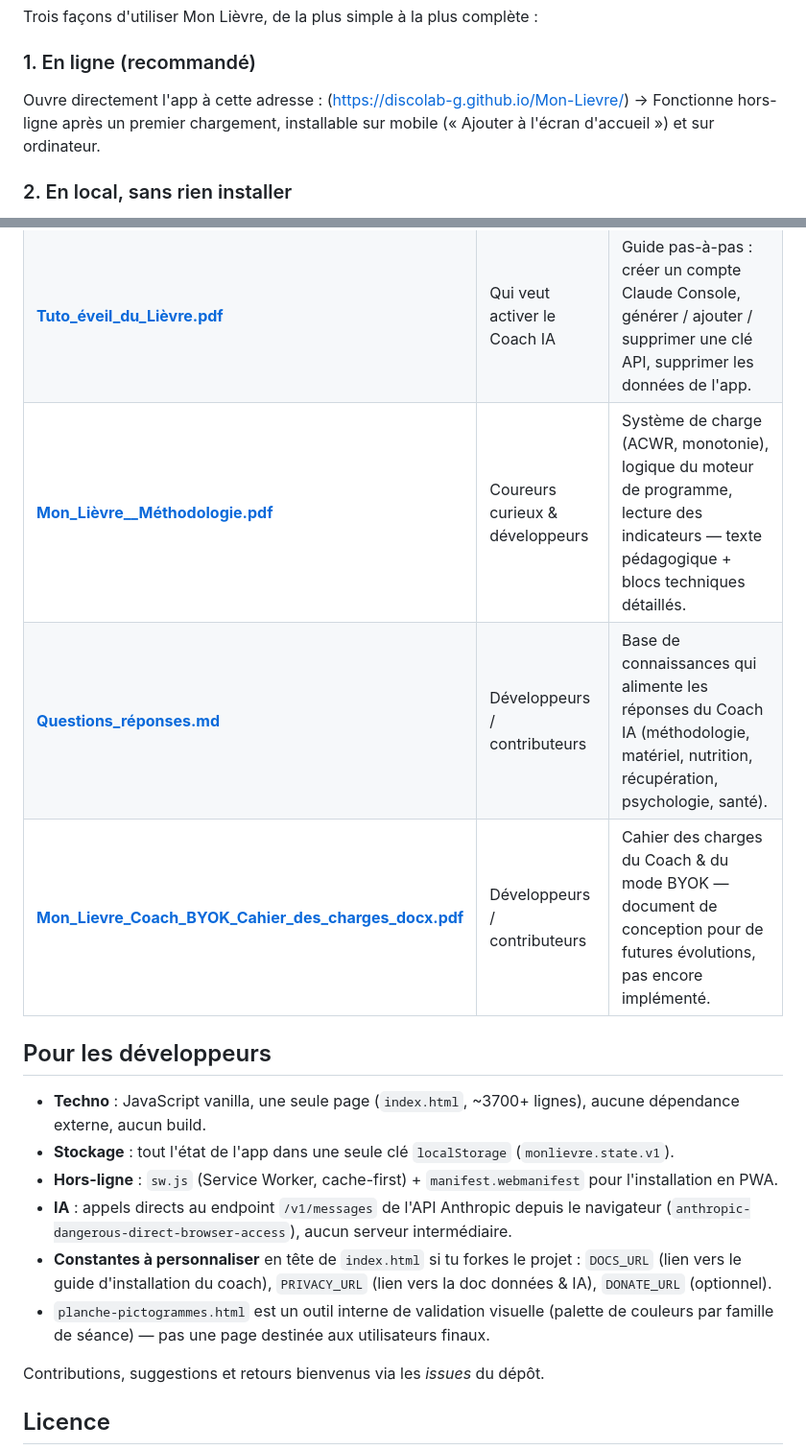
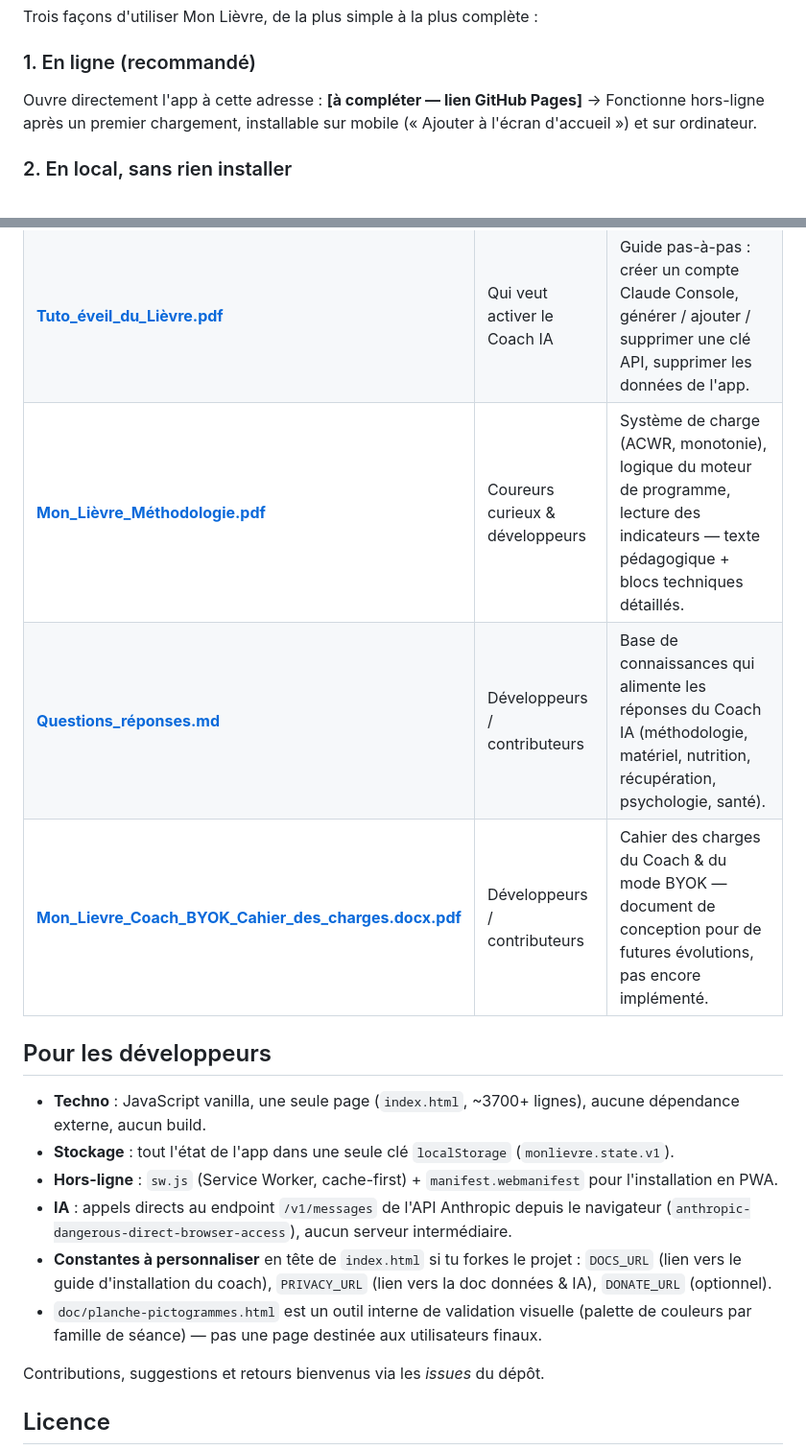
Before and after one commit to Discolab-G/Mon-Lievre, a Markdown page: README.md, 2 parts joined by grey strips. Shown at 96% size. Drawn GitHub-style.

```diff
--- a/README.md
+++ b/README.md
@@ -29,7 +29,7 @@ Trois façons d'utiliser Mon Lièvre, de la plus simple à la plus complète :
 
 ### 1. En ligne (recommandé)
 
-Ouvre directement l'app à cette adresse : (https://discolab-g.github.io/Mon-Lievre/)
+Ouvre directement l'app à cette adresse : **[à compléter — lien GitHub Pages]**
 → Fonctionne hors-ligne après un premier chargement, installable sur mobile (« Ajouter à l'écran d'accueil ») et sur ordinateur.
 
 ### 2. En local, sans rien installer
@@ -86,9 +86,9 @@ Le détail complet (ce qui est transmis, ce qui ne l'est jamais, et pourquoi) es
 |---|---|---|
 | **[Mon_Lièvre_données_et_API.pdf](./doc/Mon_Lièvre_données_et_API.pdf)** | Tout le monde | Ce qui est stocké, ce qui est transmis à l'IA, ce qui ne l'est jamais — écrit sans jargon. |
 | **[Tuto_éveil_du_Lièvre.pdf](./doc/Tuto_éveil_du_Lièvre.pdf)** | Qui veut activer le Coach IA | Guide pas-à-pas : créer un compte Claude Console, générer / ajouter / supprimer une clé API, supprimer les données de l'app. |
-| **[Mon_Lièvre__Méthodologie.pdf](./doc/Mon_Lièvre_Méthodologie.pdf)** | Coureurs curieux & développeurs | Système de charge (ACWR, monotonie), logique du moteur de programme, lecture des indicateurs — texte pédagogique + blocs techniques détaillés. |
+| **[Mon_Lièvre_Méthodologie.pdf](./doc/Mon_Lièvre_Méthodologie.pdf)** | Coureurs curieux & développeurs | Système de charge (ACWR, monotonie), logique du moteur de programme, lecture des indicateurs — texte pédagogique + blocs techniques détaillés. |
 | **[Questions_réponses.md](./doc/Questions_réponses.md)** | Développeurs / contributeurs | Base de connaissances qui alimente les réponses du Coach IA (méthodologie, matériel, nutrition, récupération, psychologie, santé). |
-| **[Mon_Lievre_Coach_BYOK_Cahier_des_charges_docx.pdf](./doc/Mon_Lievre_Coach_BYOK_Cahier_des_charges_docx.pdf)** | Développeurs / contributeurs | Cahier des charges du Coach & du mode BYOK — document de conception pour de futures évolutions, pas encore implémenté. |
+| **[Mon_Lievre_Coach_BYOK_Cahier_des_charges.docx.pdf](./doc/Mon_Lievre_Coach_BYOK_Cahier_des_charges.docx.pdf)** | Développeurs / contributeurs | Cahier des charges du Coach & du mode BYOK — document de conception pour de futures évolutions, pas encore implémenté. |
 
 ## Pour les développeurs
 
@@ -97,7 +97,7 @@ Le détail complet (ce qui est transmis, ce qui ne l'est jamais, et pourquoi) es
 - **Hors-ligne** : `sw.js` (Service Worker, cache-first) + `manifest.webmanifest` pour l'installation en PWA.
 - **IA** : appels directs au endpoint `/v1/messages` de l'API Anthropic depuis le navigateur (`anthropic-dangerous-direct-browser-access`), aucun serveur intermédiaire.
 - **Constantes à personnaliser** en tête de `index.html` si tu forkes le projet : `DOCS_URL` (lien vers le guide d'installation du coach), `PRIVACY_URL` (lien vers la doc données & IA), `DONATE_URL` (optionnel).
-- `planche-pictogrammes.html` est un outil interne de validation visuelle (palette de couleurs par famille de séance) — pas une page destinée aux utilisateurs finaux.
+- `doc/planche-pictogrammes.html` est un outil interne de validation visuelle (palette de couleurs par famille de séance) — pas une page destinée aux utilisateurs finaux.
 
 Contributions, suggestions et retours bienvenus via les *issues* du dépôt.
 
```
Also changed, not shown: other parts of README.md (+2 -2 lines).
